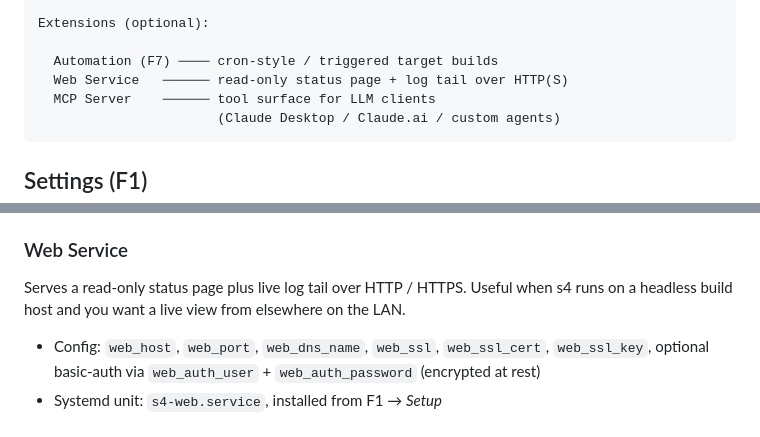
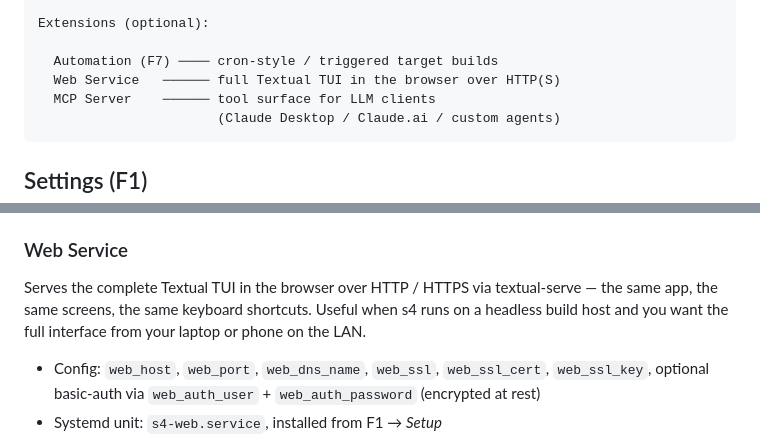
Before and after one commit to ghost0815/simplebuild4, a Markdown page: README.md, 2 parts joined by grey strips. Drawn GitHub-style.

Commit message:
docs: correct Web Service description — full TUI in browser, not a status page
The Web Service serves the complete Textual TUI in the browser via
textual-serve, not a read-only status page. Updated both the Overview
diagram and the Web Service section to reflect this.

````diff
--- a/README.md
+++ b/README.md
@@ -27,7 +27,7 @@ Core:
 Extensions (optional):
 
   Automation (F7) ──── cron-style / triggered target builds
-  Web Service   ────── read-only status page + log tail over HTTP(S)
+  Web Service   ────── full Textual TUI in the browser over HTTP(S)
   MCP Server    ────── tool surface for LLM clients
                        (Claude Desktop / Claude.ai / custom agents)
 ```
@@ -250,9 +250,10 @@ invocations only — no free-form shell).
 
 ### Web Service
 
-Serves a read-only status page plus live log tail over HTTP / HTTPS.
-Useful when s4 runs on a headless build host and you want a live view
-from elsewhere on the LAN.
+Serves the complete Textual TUI in the browser over HTTP / HTTPS via
+textual-serve — the same app, the same screens, the same keyboard
+shortcuts. Useful when s4 runs on a headless build host and you want
+the full interface from your laptop or phone on the LAN.
 
 - Config: `web_host`, `web_port`, `web_dns_name`, `web_ssl`,
   `web_ssl_cert`, `web_ssl_key`, optional basic-auth via
````
